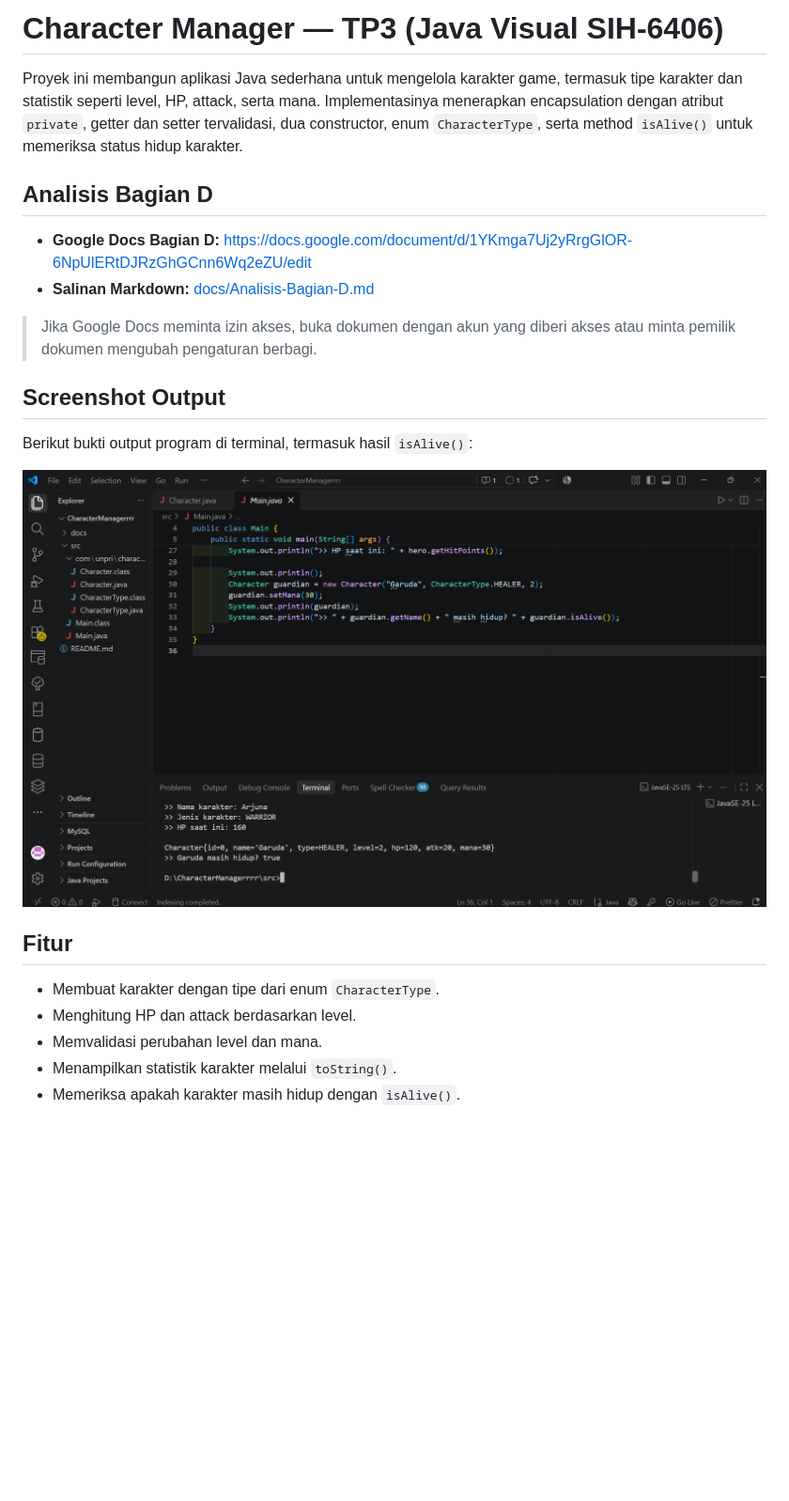
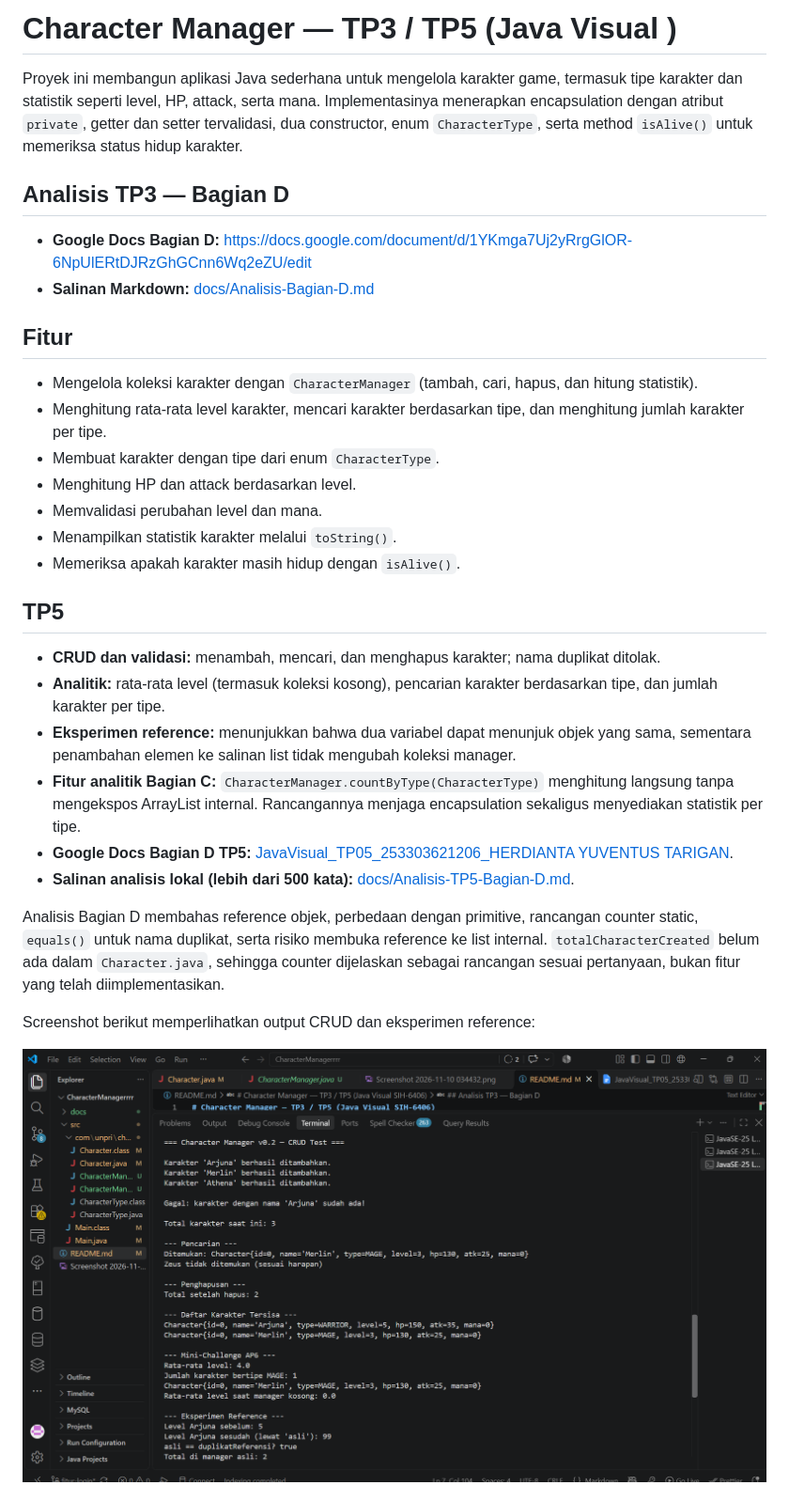
Before and after one commit to herdiantatarigansibero-oss/CharacterManagerrrr, a Markdown page: README.md, the part around one of its changes. Shown at 94% size. GitHub-like rendering; pictures changed too: Screenshot 2026-11-10 043128.png (added); blank space fills up the shorter version.

Commit message:
Complete TP5 Character Manager submission
Co-authored-by: Copilot <223556219+Copilot@users.noreply.github.com>

```diff
--- a/README.md
+++ b/README.md
@@ -1,25 +1,34 @@
-# Character Manager — TP3 (Java Visual SIH-6406)
+# Character Manager — TP3 / TP5 (Java Visual )
 
 Proyek ini membangun aplikasi Java sederhana untuk mengelola karakter game, termasuk tipe karakter dan statistik seperti level, HP, attack, serta mana. Implementasinya menerapkan encapsulation dengan atribut `private`, getter dan setter tervalidasi, dua constructor, enum `CharacterType`, serta method `isAlive()` untuk memeriksa status hidup karakter.
 
-## Analisis Bagian D
+## Analisis TP3 — Bagian D
 
 - **Google Docs Bagian D:** https://docs.google.com/document/d/1YKmga7Uj2yRrgGlOR-6NpUlERtDJRzGhGCnn6Wq2eZU/edit
 - **Salinan Markdown:** [docs/Analisis-Bagian-D.md](./docs/Analisis-Bagian-D.md)
 
-> Jika Google Docs meminta izin akses, buka dokumen dengan akun yang diberi akses atau minta pemilik dokumen mengubah pengaturan berbagi.
-
-## Screenshot Output
-
-Berikut bukti output program di terminal, termasuk hasil `isAlive()`:
-
-![Output terminal Character Manager, termasuk hasil isAlive()](./Screenshot%202026-11-10%20034432.png)
-
 ## Fitur
 
+- Mengelola koleksi karakter dengan `CharacterManager` (tambah, cari, hapus, dan hitung statistik).
+- Menghitung rata-rata level karakter, mencari karakter berdasarkan tipe, dan menghitung jumlah karakter per tipe.
 - Membuat karakter dengan tipe dari enum `CharacterType`.
 - Menghitung HP dan attack berdasarkan level.
 - Memvalidasi perubahan level dan mana.
 - Menampilkan statistik karakter melalui `toString()`.
 - Memeriksa apakah karakter masih hidup dengan `isAlive()`.
 
+## TP5
+
+- **CRUD dan validasi:** menambah, mencari, dan menghapus karakter; nama duplikat ditolak.
+- **Analitik:** rata-rata level (termasuk koleksi kosong), pencarian karakter berdasarkan tipe, dan jumlah karakter per tipe.
+- **Eksperimen reference:** menunjukkan bahwa dua variabel dapat menunjuk objek yang sama, sementara penambahan elemen ke salinan list tidak mengubah koleksi manager.
+- **Fitur analitik Bagian C:** `CharacterManager.countByType(CharacterType)` menghitung langsung tanpa mengekspos ArrayList internal. Rancangannya menjaga encapsulation sekaligus menyediakan statistik per tipe.
+- **Google Docs Bagian D TP5:** [JavaVisual_TP05_253303621206_HERDIANTA YUVENTUS TARIGAN](https://docs.google.com/document/d/1FqPyn-bHtHbp-G_ItmMZ2uDQhRkKlO8_5oDj8rdXAto/edit?tab=t.0).
+- **Salinan analisis lokal (lebih dari 500 kata):** [docs/Analisis-TP5-Bagian-D.md](./docs/Analisis-TP5-Bagian-D.md).
+
+Analisis Bagian D membahas reference objek, perbedaan dengan primitive, rancangan counter static, `equals()` untuk nama duplikat, serta risiko membuka reference ke list internal. `totalCharacterCreated` belum ada dalam `Character.java`, sehingga counter dijelaskan sebagai rancangan sesuai pertanyaan, bukan fitur yang telah diimplementasikan.
+
+Screenshot berikut memperlihatkan output CRUD dan eksperimen reference:
+
+![Screenshot output CRUD dan eksperimen object reference](./Screenshot%202026-11-10%20043128.png)
+
```
Also changed, not shown: other parts of README.md (+14 -1 lines), docs/Analisis-TP5-Bagian-D.md (added, +43 -0 lines), 2 other files.
